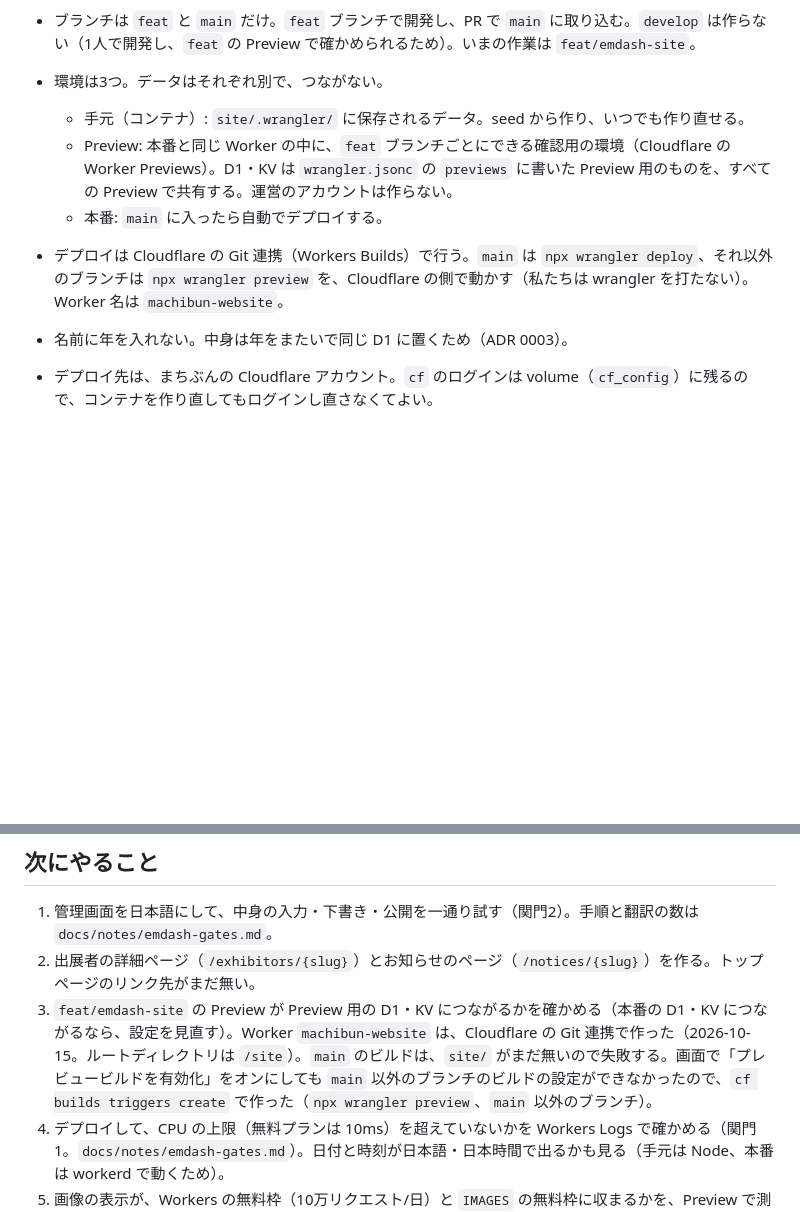
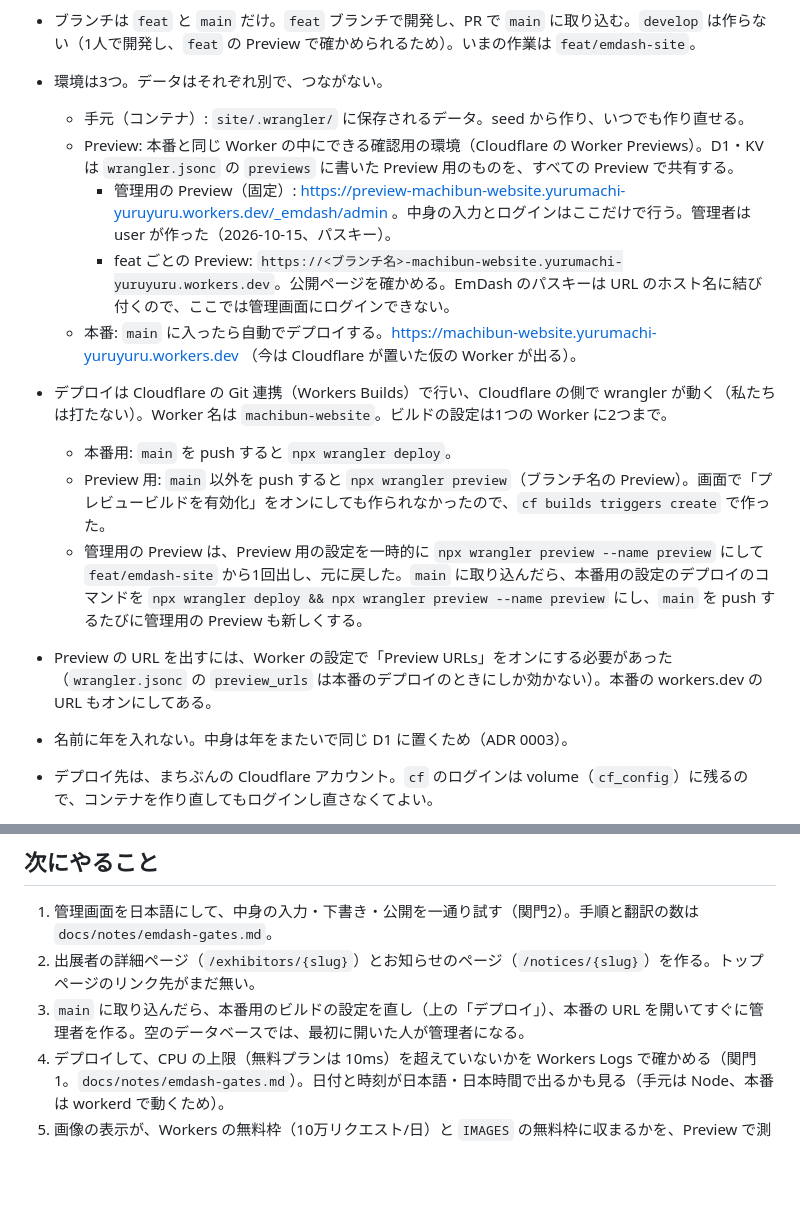
Before and after one commit to yurumachi/machibun2026_website, a Markdown page: HANDOVER.md, 2 parts joined by grey strips. Rendered like a GitHub page; blank space fills up the shorter version.

Commit message:
Preview の作りと、管理用の固定の Preview を引き継ぎに書く
EmDash のパスキーは URL のホスト名に結び付くので、ブランチごとの Preview では管理画面に入れない。データはどの Preview でも共有なので、管理画面に入る URL を一つに固定し、ブランチごとの Preview は公開ページの確認に使う。ビルドの設定が二つまでという制限があるため、管理用の Preview の出し方を書き残す。

```diff
--- a/HANDOVER.md
+++ b/HANDOVER.md
@@ -11,9 +11,15 @@
 - ブランチは `feat` と `main` だけ。`feat` ブランチで開発し、PR で `main` に取り込む。`develop` は作らない（1人で開発し、`feat` の Preview で確かめられるため）。いまの作業は `feat/emdash-site`。
 - 環境は3つ。データはそれぞれ別で、つながない。
   - 手元（コンテナ）: `site/.wrangler/` に保存されるデータ。seed から作り、いつでも作り直せる。
-  - Preview: 本番と同じ Worker の中に、`feat` ブランチごとにできる確認用の環境（Cloudflare の Worker Previews）。D1・KV は `wrangler.jsonc` の `previews` に書いた Preview 用のものを、すべての Preview で共有する。運営のアカウントは作らない。
-  - 本番: `main` に入ったら自動でデプロイする。
-- デプロイは Cloudflare の Git 連携（Workers Builds）で行う。`main` は `npx wrangler deploy`、それ以外のブランチは `npx wrangler preview` を、Cloudflare の側で動かす（私たちは wrangler を打たない）。Worker 名は `machibun-website`。
+  - Preview: 本番と同じ Worker の中にできる確認用の環境（Cloudflare の Worker Previews）。D1・KV は `wrangler.jsonc` の `previews` に書いた Preview 用のものを、すべての Preview で共有する。
+    - 管理用の Preview（固定）: https://preview-machibun-website.yurumachi-yuruyuru.workers.dev/_emdash/admin 。中身の入力とログインはここだけで行う。管理者は user が作った（2026-10-15、パスキー）。
+    - feat ごとの Preview: `https://<ブランチ名>-machibun-website.yurumachi-yuruyuru.workers.dev`。公開ページを確かめる。EmDash のパスキーは URL のホスト名に結び付くので、ここでは管理画面にログインできない。
+  - 本番: `main` に入ったら自動でデプロイする。https://machibun-website.yurumachi-yuruyuru.workers.dev （今は Cloudflare が置いた仮の Worker が出る）。
+- デプロイは Cloudflare の Git 連携（Workers Builds）で行い、Cloudflare の側で wrangler が動く（私たちは打たない）。Worker 名は `machibun-website`。ビルドの設定は1つの Worker に2つまで。
+  - 本番用: `main` を push すると `npx wrangler deploy`。
+  - Preview 用: `main` 以外を push すると `npx wrangler preview`（ブランチ名の Preview）。画面で「プレビュービルドを有効化」をオンにしても作られなかったので、`cf builds triggers create` で作った。
+  - 管理用の Preview は、Preview 用の設定を一時的に `npx wrangler preview --name preview` にして `feat/emdash-site` から1回出し、元に戻した。`main` に取り込んだら、本番用の設定のデプロイのコマンドを `npx wrangler deploy && npx wrangler preview --name preview` にし、`main` を push するたびに管理用の Preview も新しくする。
+- Preview の URL を出すには、Worker の設定で「Preview URLs」をオンにする必要があった（`wrangler.jsonc` の `preview_urls` は本番のデプロイのときにしか効かない）。本番の workers.dev の URL もオンにしてある。
 - 名前に年を入れない。中身は年をまたいで同じ D1 に置くため（ADR 0003）。
 - デプロイ先は、まちぶんの Cloudflare アカウント。`cf` のログインは volume（`cf_config`）に残るので、コンテナを作り直してもログインし直さなくてよい。
 - 画像は R2 ではなく KV（`MEDIA`）に置く（ADR 0004）。置き場所の処理は `site/src/storage/kv.ts`。手元で、上げる・表示する・一覧する・消すを確かめた。
@@ -51,7 +57,7 @@
 
 1. 管理画面を日本語にして、中身の入力・下書き・公開を一通り試す（関門2）。手順と翻訳の数は `docs/notes/emdash-gates.md`。
 2. 出展者の詳細ページ（`/exhibitors/{slug}`）とお知らせのページ（`/notices/{slug}`）を作る。トップページのリンク先がまだ無い。
-3. `feat/emdash-site` の Preview が Preview 用の D1・KV につながるかを確かめる（本番の D1・KV につながるなら、設定を見直す）。Worker `machibun-website` は、Cloudflare の Git 連携で作った（2026-10-15。ルートディレクトリは `/site`）。`main` のビルドは、`site/` がまだ無いので失敗する。画面で「プレビュービルドを有効化」をオンにしても `main` 以外のブランチのビルドの設定ができなかったので、`cf builds triggers create` で作った（`npx wrangler preview`、`main` 以外のブランチ）。
+3. `main` に取り込んだら、本番用のビルドの設定を直し（上の「デプロイ」）、本番の URL を開いてすぐに管理者を作る。空のデータベースでは、最初に開いた人が管理者になる。
 4. デプロイして、CPU の上限（無料プランは 10ms）を超えていないかを Workers Logs で確かめる（関門1。`docs/notes/emdash-gates.md`）。日付と時刻が日本語・日本時間で出るかも見る（手元は Node、本番は workerd で動くため）。
 5. 画像の表示が、Workers の無料枠（10万リクエスト/日）と `IMAGES` の無料枠に収まるかを、Preview で測る（ADR 0004）。
    あわせて、最初の Preview で `/_image` の画像が出るかを確かめる。本番では、画像の変換が同じ Worker の `/_emdash/api/media/file/...` を取りに行くので、手元では起きない失敗がありうる。出なければ、別の手を考える前に、`@emdash-cms/cloudflare` にある `image-endpoint` が何をするものかを先に読む。
```
